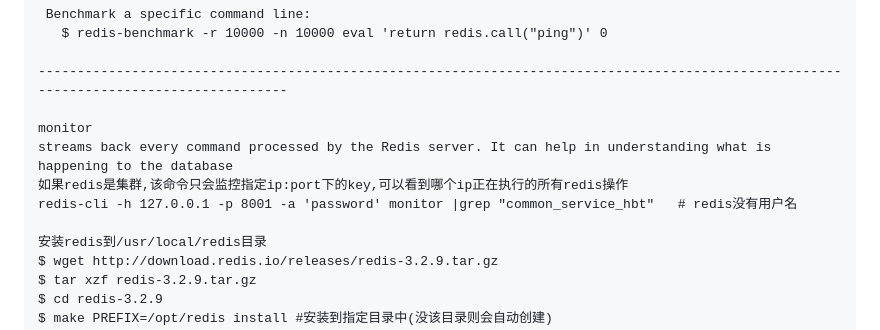
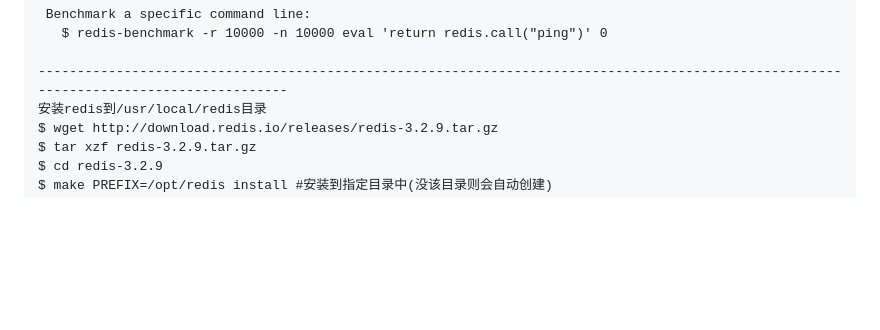
Before and after one commit to forthcoming/essay, a Markdown page: db/redis.md, the part around one of its changes. Rendered like a GitHub page; blank space fills up the shorter version.

```diff
--- a/db/redis.md
+++ b/db/redis.md
@@ -509,12 +565,6 @@ Examples:
    $ redis-benchmark -r 10000 -n 10000 eval 'return redis.call("ping")' 0
 
 ---------------------------------------------------------------------------------------------------------------------------------------
-
-monitor
-streams back every command processed by the Redis server. It can help in understanding what is happening to the database
-如果redis是集群,该命令只会监控指定ip:port下的key,可以看到哪个ip正在执行的所有redis操作
-redis-cli -h 127.0.0.1 -p 8001 -a 'password' monitor |grep "common_service_hbt"   # redis没有用户名
-
 安装redis到/usr/local/redis目录
 $ wget http://download.redis.io/releases/redis-3.2.9.tar.gz
 $ tar xzf redis-3.2.9.tar.gz
```
Also changed, not shown: other parts of db/redis.md (+76 -53 lines).
